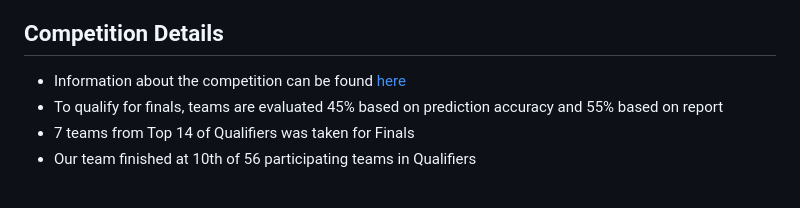
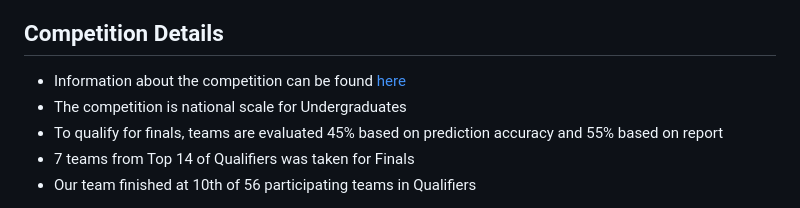
Before and after one commit to abyoso-hapsoro/past-works, a Markdown page: Competition/Quadcopter Flight Path Identification/README.md, the part around one of its changes. Drawn GitHub-style.

Commit message:
Add scale

```diff
--- a/Competition/Quadcopter Flight Path Identification/README.md
+++ b/Competition/Quadcopter Flight Path Identification/README.md
@@ -37,6 +37,7 @@ Our team submitted a total of 20 submissions. Submission details that I have doc
 
 ## Competition Details
 - Information about the competition can be found [here](https://www.instagram.com/p/By7s5G-g_RR/)
+- The competition is national scale for Undergraduates
 - To qualify for finals, teams are evaluated 45% based on prediction accuracy and 55% based on report
 - 7 teams from Top 14 of Qualifiers was taken for Finals
 - Our team finished at 10th of 56 participating teams in Qualifiers
```
Also changed, not shown: other parts of Competition/Quadcopter Flight Path Identification/README.md (+1 -1 lines).
